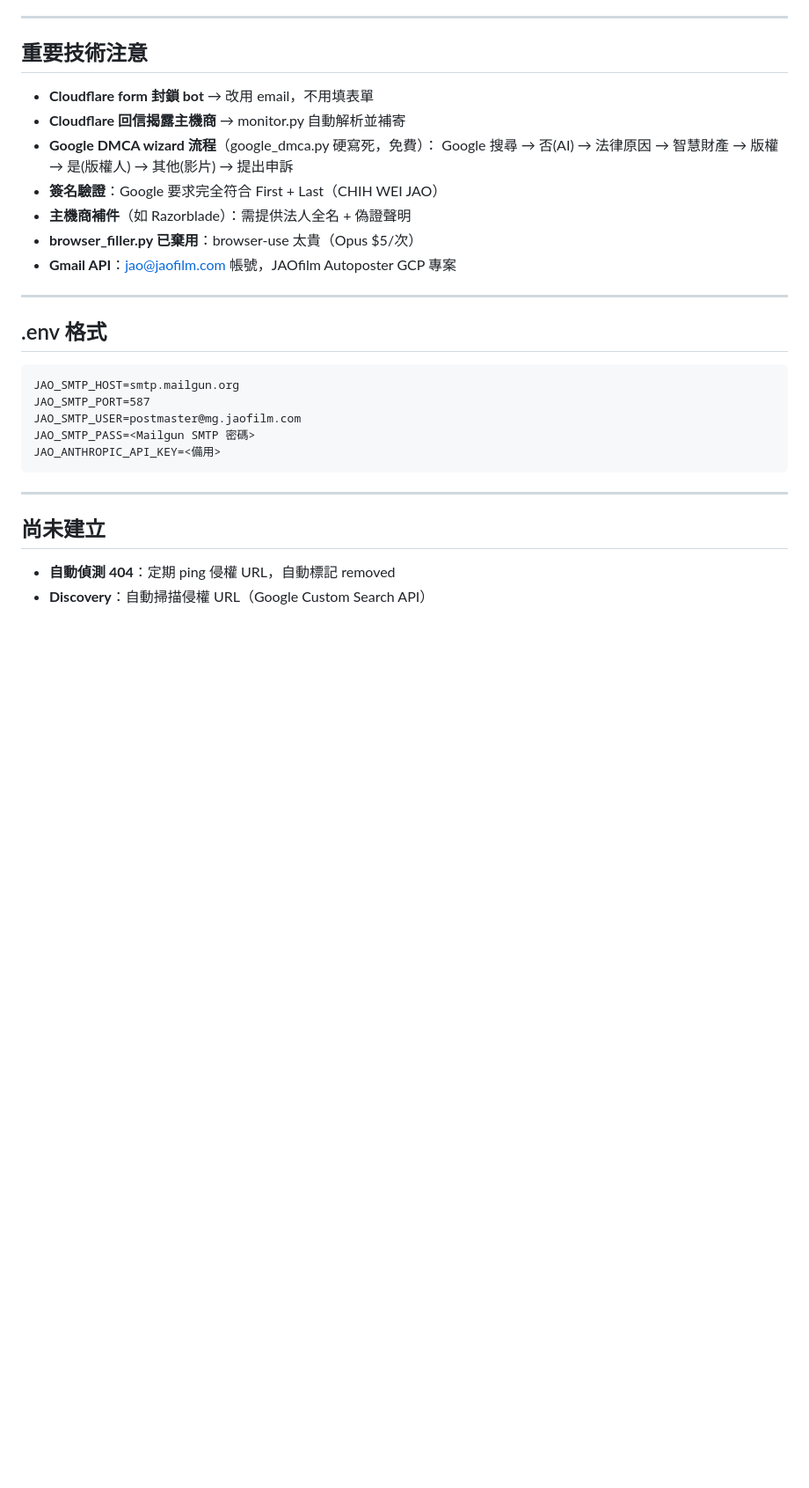
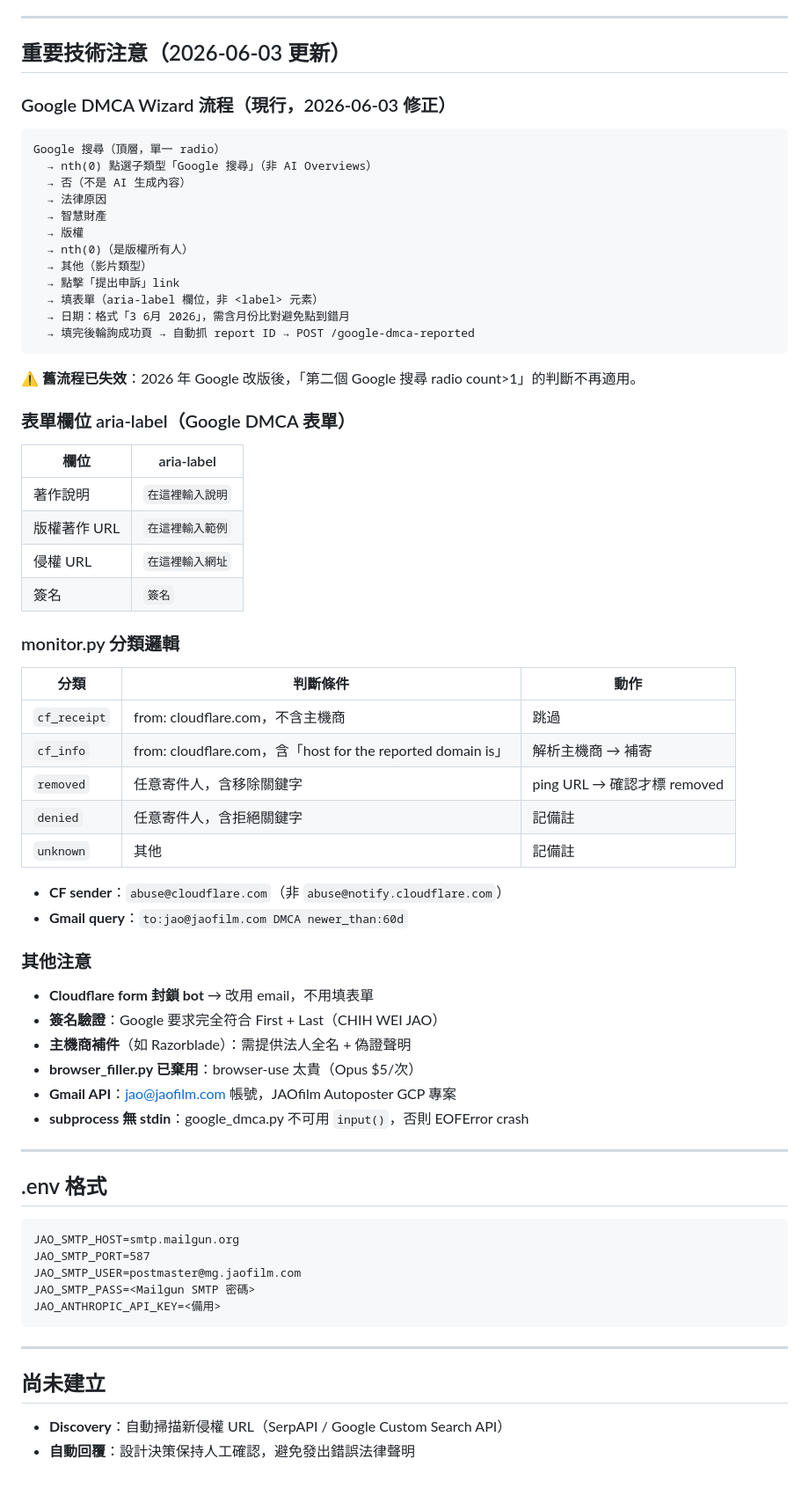
Before and after one commit to JAOfilm-jao/jaofilm-dmca, a Markdown page: CLAUDE.md, the part around one of its changes. Shown at 88% size. GitHub-like rendering; blank space fills up the shorter version.

Commit message:
docs: CLAUDE.md 更新（2026-06-03）— wizard 新流程、monitor 全收件匣、欄位 aria-label
Co-Authored-By: Claude Sonnet 4.6 <noreply@anthropic.com>

````diff
--- a/CLAUDE.md
+++ b/CLAUDE.md
@@ -106,16 +115,57 @@ bash open_chrome_debug.sh
 
 ---
 
-## 重要技術注意
+## 重要技術注意（2026-06-03 更新）
+
+### Google DMCA Wizard 流程（現行，2026-06-03 修正）
+
+```
+Google 搜尋（頂層，單一 radio）
+  → nth(0) 點選子類型「Google 搜尋」（非 AI Overviews）
+  → 否（不是 AI 生成內容）
+  → 法律原因
+  → 智慧財產
+  → 版權
+  → nth(0)（是版權所有人）
+  → 其他（影片類型）
+  → 點擊「提出申訴」link
+  → 填表單（aria-label 欄位，非 <label> 元素）
+  → 日期：格式「3 6月 2026」，需含月份比對避免點到錯月
+  → 填完後輪詢成功頁 → 自動抓 report ID → POST /google-dmca-reported
+```
+
+⚠️ **舊流程已失效**：2026 年 Google 改版後，「第二個 Google 搜尋 radio count>1」的判斷不再適用。
+
+### 表單欄位 aria-label（Google DMCA 表單）
+
+| 欄位 | aria-label |
+|------|-----------|
+| 著作說明 | `在這裡輸入說明` |
+| 版權著作 URL | `在這裡輸入範例` |
+| 侵權 URL | `在這裡輸入網址` |
+| 簽名 | `簽名` |
+
+### monitor.py 分類邏輯
+
+| 分類 | 判斷條件 | 動作 |
+|------|---------|------|
+| `cf_receipt` | from: cloudflare.com，不含主機商 | 跳過 |
+| `cf_info` | from: cloudflare.com，含「host for the reported domain is」| 解析主機商 → 補寄 |
+| `removed` | 任意寄件人，含移除關鍵字 | ping URL → 確認才標 removed |
+| `denied` | 任意寄件人，含拒絕關鍵字 | 記備註 |
+| `unknown` | 其他 | 記備註 |
+
+- **CF sender**：`abuse@cloudflare.com`（非 `abuse@notify.cloudflare.com`）
+- **Gmail query**：`to:jao@jaofilm.com DMCA newer_than:60d`
+
+### 其他注意
 
 - **Cloudflare form 封鎖 bot** → 改用 email，不用填表單
-- **Cloudflare 回信揭露主機商** → monitor.py 自動解析並補寄
-- **Google DMCA wizard 流程**（google_dmca.py 硬寫死，免費）：
-  Google 搜尋 → 否(AI) → 法律原因 → 智慧財產 → 版權 → 是(版權人) → 其他(影片) → 提出申訴
 - **簽名驗證**：Google 要求完全符合 First + Last（CHIH WEI JAO）
 - **主機商補件**（如 Razorblade）：需提供法人全名 + 偽證聲明
 - **browser_filler.py 已棄用**：browser-use 太貴（Opus $5/次）
 - **Gmail API**：jao@jaofilm.com 帳號，JAOfilm Autoposter GCP 專案
+- **subprocess 無 stdin**：google_dmca.py 不可用 `input()`，否則 EOFError crash
 
 ---
 
@@ -133,5 +183,5 @@ JAO_ANTHROPIC_API_KEY=<備用>
 
 ## 尚未建立
 
-- **自動偵測 404**：定期 ping 侵權 URL，自動標記 removed
-- **Discovery**：自動掃描侵權 URL（Google Custom Search API）
+- **Discovery**：自動掃描新侵權 URL（SerpAPI / Google Custom Search API）
+- **自動回覆**：設計決策保持人工確認，避免發出錯誤法律聲明
````
Also changed, not shown: other parts of CLAUDE.md (+21 -12 lines).
